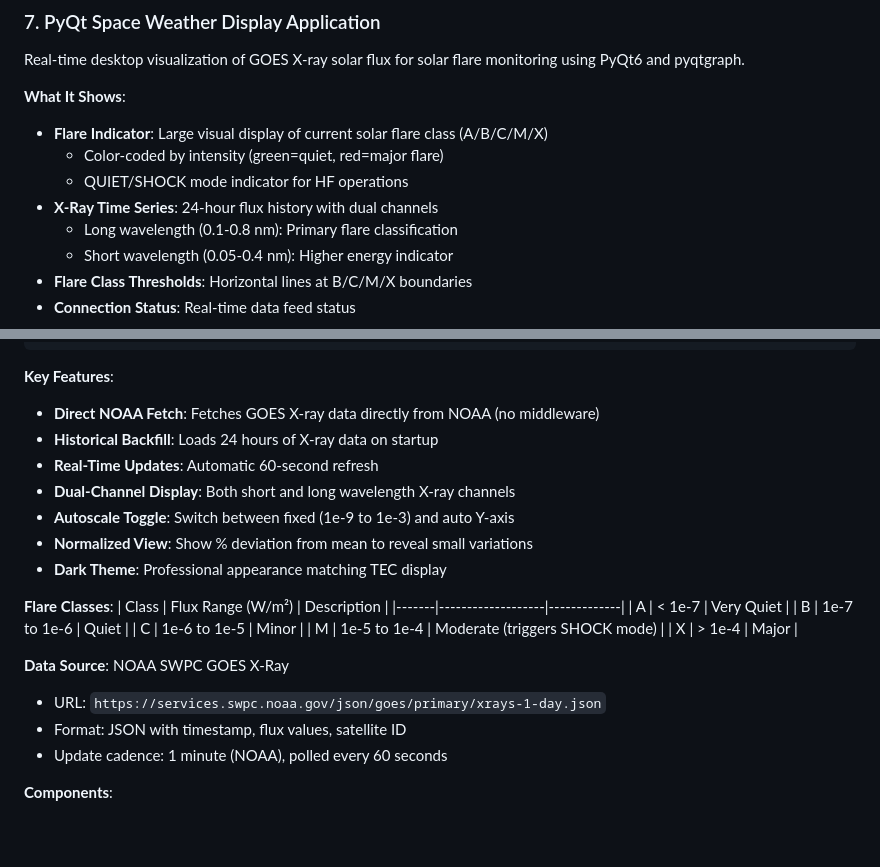
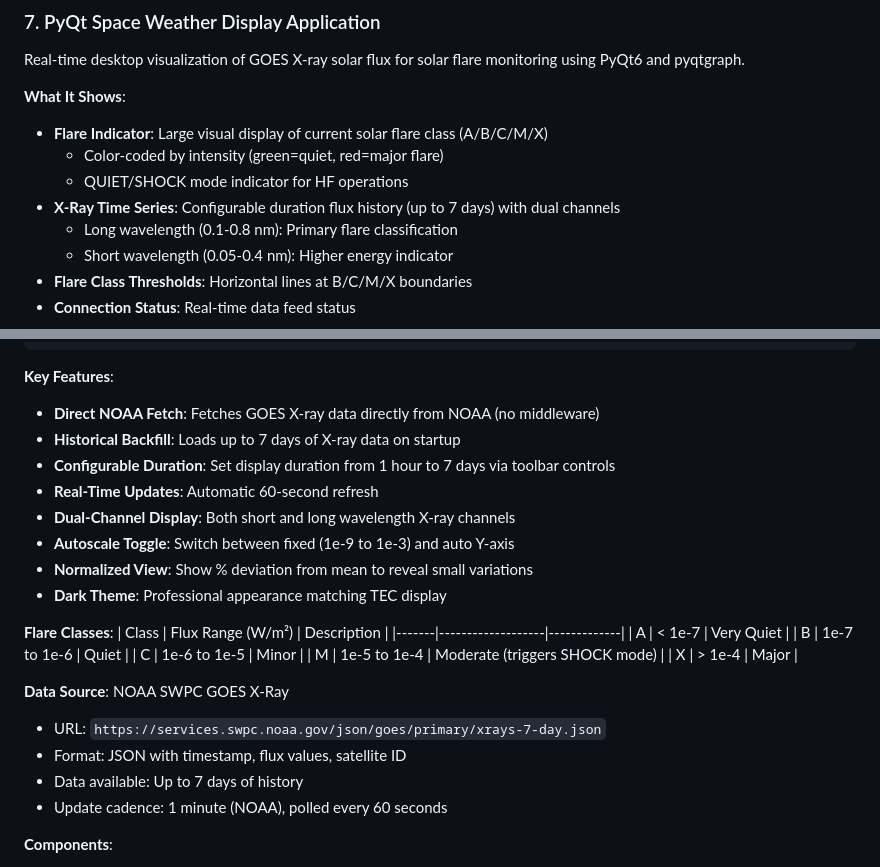
Before and after one commit to n4hy/AutoNVIS, a Markdown page: README.md, 2 parts joined by grey strips. Drawn GitHub-style; blank space fills up the shorter version.

Commit message:
Update README: document 7-day X-ray data and configurable duration
- Space Weather now uses 7-day NOAA endpoint
- Document configurable duration feature (1 hour to 7 days)
- Update data source URL

Co-Authored-By: Claude Opus 4.5 <noreply@anthropic.com>

```diff
--- a/README.md
+++ b/README.md
@@ -564,7 +564,7 @@ Real-time desktop visualization of GOES X-ray solar flux for solar flare monitor
 - **Flare Indicator**: Large visual display of current solar flare class (A/B/C/M/X)
   - Color-coded by intensity (green=quiet, red=major flare)
   - QUIET/SHOCK mode indicator for HF operations
-- **X-Ray Time Series**: 24-hour flux history with dual channels
+- **X-Ray Time Series**: Configurable duration flux history (up to 7 days) with dual channels
   - Long wavelength (0.1-0.8 nm): Primary flare classification
   - Short wavelength (0.05-0.4 nm): Higher energy indicator
 - **Flare Class Thresholds**: Horizontal lines at B/C/M/X boundaries
@@ -585,7 +585,8 @@ No RabbitMQ. No dashboard servers. No WebSocket. Just data.
 
 **Key Features**:
 - **Direct NOAA Fetch**: Fetches GOES X-ray data directly from NOAA (no middleware)
-- **Historical Backfill**: Loads 24 hours of X-ray data on startup
+- **Historical Backfill**: Loads up to 7 days of X-ray data on startup
+- **Configurable Duration**: Set display duration from 1 hour to 7 days via toolbar controls
 - **Real-Time Updates**: Automatic 60-second refresh
 - **Dual-Channel Display**: Both short and long wavelength X-ray channels
 - **Autoscale Toggle**: Switch between fixed (1e-9 to 1e-3) and auto Y-axis
@@ -602,8 +603,9 @@ No RabbitMQ. No dashboard servers. No WebSocket. Just data.
 | X | > 1e-4 | Major |
 
 **Data Source**: NOAA SWPC GOES X-Ray
-- URL: `https://services.swpc.noaa.gov/json/goes/primary/xrays-1-day.json`
+- URL: `https://services.swpc.noaa.gov/json/goes/primary/xrays-7-day.json`
 - Format: JSON with timestamp, flux values, satellite ID
+- Data available: Up to 7 days of history
 - Update cadence: 1 minute (NOAA), polled every 60 seconds
 
 **Components**:
```
